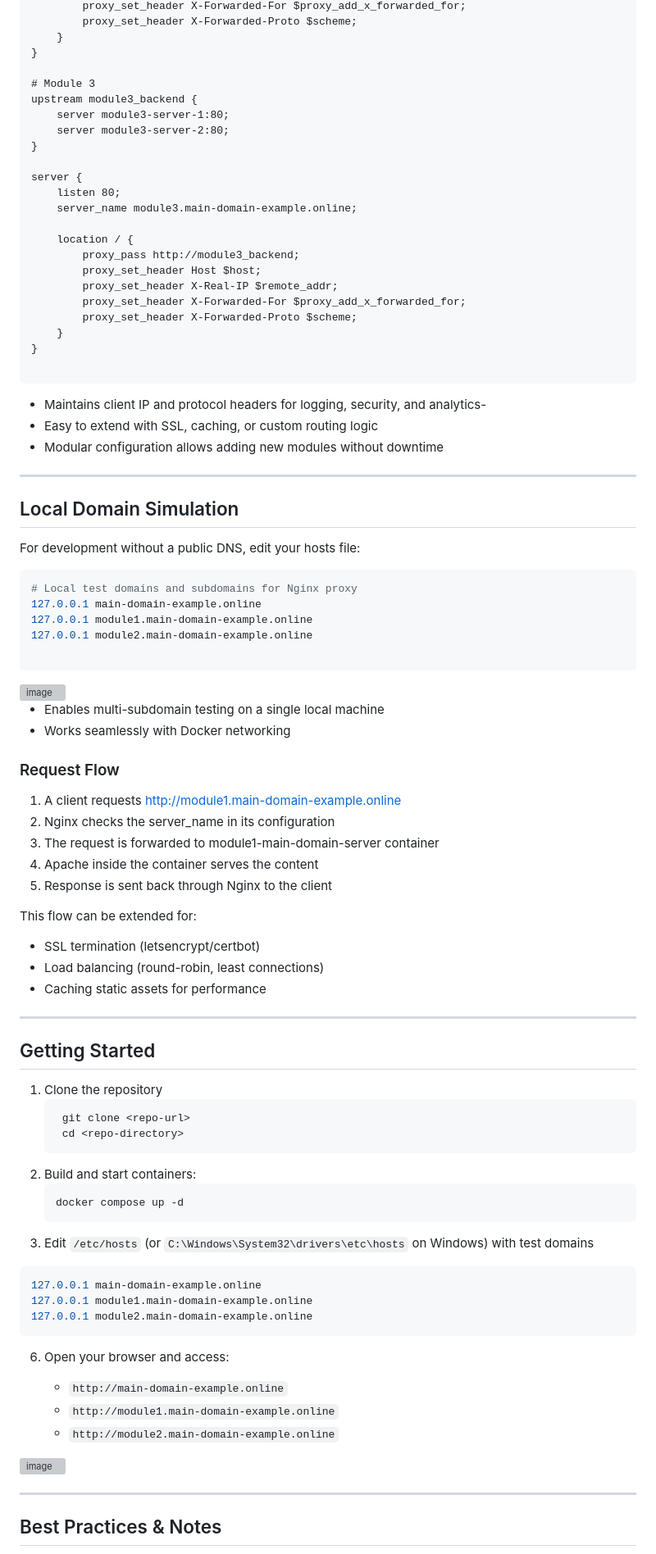
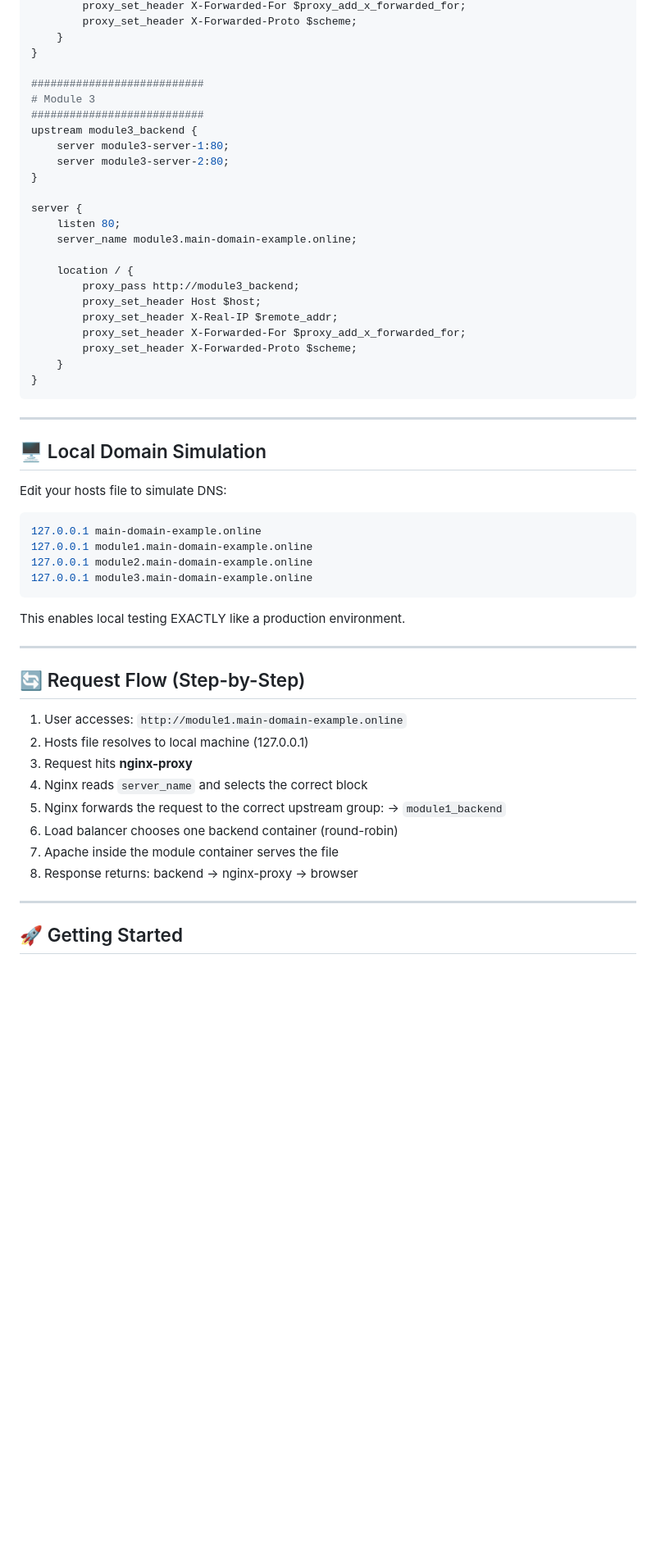
Before and after one commit to lucasmargui/manual-loadbalancer-reverse-proxy, a Markdown page: README.md, the part around one of its changes. Shown at 82% size. Rendered like a GitHub page; blank space fills up the shorter version; grey boxes are pictures that could not be loaded.

````diff
--- a/README.md
+++ b/README.md
@@ -197,7 +206,9 @@ server {
     }
 }
 
+###########################
 # Module 3
+###########################
 upstream module3_backend {
     server module3-server-1:80;
     server module3-server-2:80;
@@ -215,75 +226,39 @@ server {
         proxy_set_header X-Forwarded-Proto $scheme;
     }
 }
-
 ```
-
-
-- Maintains client IP and protocol headers for logging, security, and analytics-
-- Easy to extend with SSL, caching, or custom routing logic
-- Modular configuration allows adding new modules without downtime
 
 ---
 
-## Local Domain Simulation
+## 🖥 Local Domain Simulation
 
-For development without a public DNS, edit your hosts file:
+Edit your hosts file to simulate DNS:
 
 ```bash
-# Local test domains and subdomains for Nginx proxy
 127.0.0.1 main-domain-example.online
 127.0.0.1 module1.main-domain-example.online
 127.0.0.1 module2.main-domain-example.online
+127.0.0.1 module3.main-domain-example.online
+```
 
-```
-<img width="426" height="106" alt="image" src="https://github.com/user-attachments/assets/28a7aaee-58a1-4e59-9614-d24a50032478" />
-
-- Enables multi-subdomain testing on a single local machine
-- Works seamlessly with Docker networking
-
-### Request Flow
-
-1. A client requests http://module1.main-domain-example.online
-2. Nginx checks the server_name in its configuration
-3. The request is forwarded to module1-main-domain-server container
-4. Apache inside the container serves the content
-5. Response is sent back through Nginx to the client
-
-This flow can be extended for:
-- SSL termination (letsencrypt/certbot)
-- Load balancing (round-robin, least connections)
-- Caching static assets for performance
+This enables local testing EXACTLY like a production environment.
 
 ---
 
-## Getting Started
+## 🔄 Request Flow (Step-by-Step)
 
-1. Clone the repository
-   ```
-    git clone <repo-url>
-    cd <repo-directory>
-   ```
-3. Build and start containers:
-   ```
-   docker compose up -d
-   ```
-4. Edit `/etc/hosts` (or `C:\Windows\System32\drivers\etc\hosts` on Windows) with test domains
-
-  ```bash
-  127.0.0.1 main-domain-example.online
-  127.0.0.1 module1.main-domain-example.online
-  127.0.0.1 module2.main-domain-example.online
-  ```
-
-6. Open your browser and access:
-
-    - `http://main-domain-example.online`
-    - `http://module1.main-domain-example.online`
-    - `http://module2.main-domain-example.online`
-
-  <img width="1377" height="313" alt="image" src="https://github.com/user-attachments/assets/f1757db5-02cb-4677-b106-03451130ad07" />
+1. User accesses: `http://module1.main-domain-example.online`
+2. Hosts file resolves to local machine (127.0.0.1)
+3. Request hits **nginx-proxy**
+4. Nginx reads `server_name` and selects the correct block
+5. Nginx forwards the request to the correct upstream group:
+   → `module1_backend`
+6. Load balancer chooses one backend container (round-robin)
+7. Apache inside the module container serves the file
+8. Response returns:
+   backend → nginx-proxy → browser
 
 ---
 
-## Best Practices & Notes
+## 🚀 Getting Started
 
````
Also changed, not shown: other parts of README.md (+96 -66 lines).
